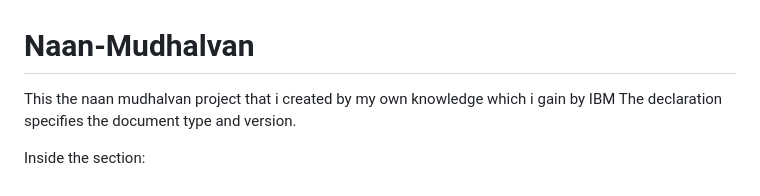
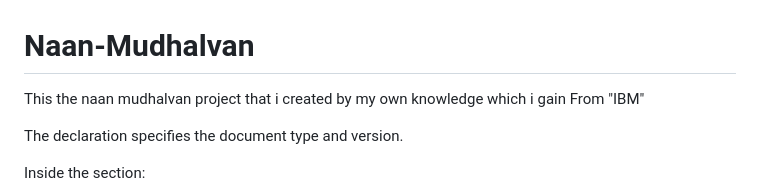
Before and after one commit to Rajaraman005/Naan-Mudhalvan, a Markdown page: README.md, the part around the change. Rendered like a GitHub page.

```diff
--- a/README.md
+++ b/README.md
@@ -1,5 +1,6 @@
 # Naan-Mudhalvan
-This the naan mudhalvan project that i created by my own knowledge which i gain by IBM
+This the naan mudhalvan project that i created by my own knowledge which i gain From "IBM"
+
 The <!DOCTYPE html> declaration specifies the document type and version.
 
 Inside the <head> section:
```
